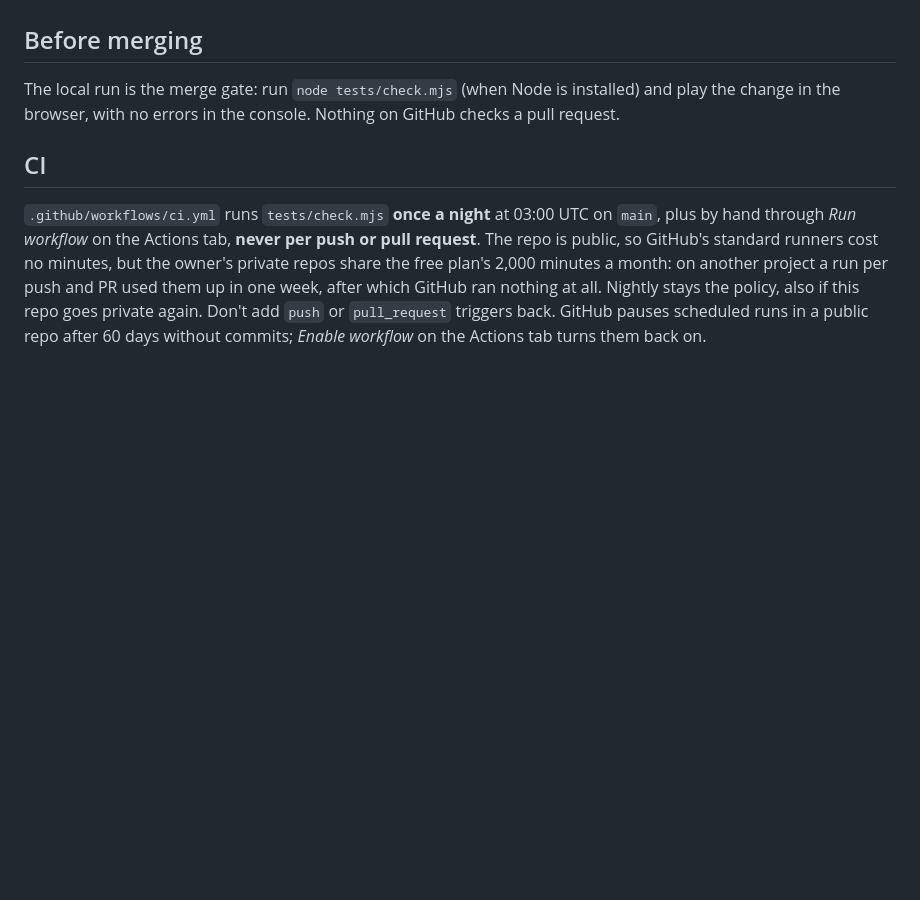
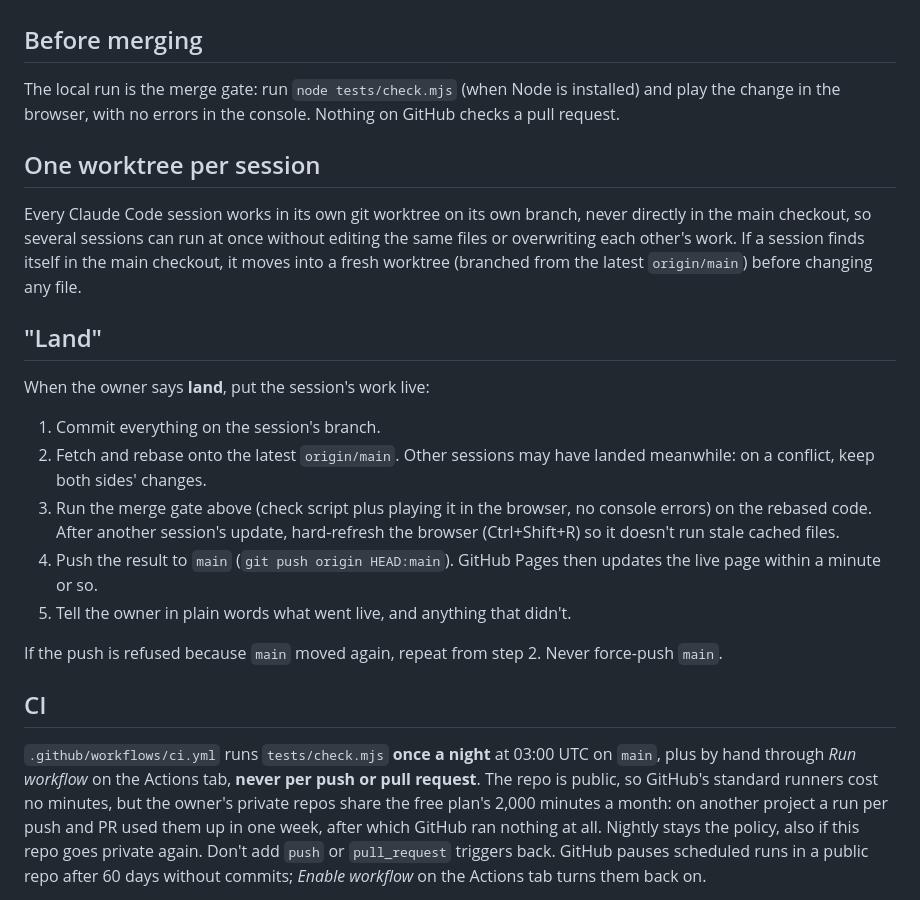
Before and after one commit to Klaboukes/TossTheLennie, a Markdown page: CLAUDE.md, the part around the change. GitHub-like rendering; blank space fills up the shorter version.

Commit message:
Add project rules: one worktree per session, and what "land" means
Co-Authored-By: Claude Opus 5.5 <noreply@anthropic.com>

```diff
--- a/CLAUDE.md
+++ b/CLAUDE.md
@@ -23,6 +23,19 @@ GitHub Pages serves `main` as it is at https://klaboukes.github.io/TossTheLennie
 ## Before merging
 The local run is the merge gate: run `node tests/check.mjs` (when Node is installed) and play the change in the browser, with no errors in the console. Nothing on GitHub checks a pull request.
 
+## One worktree per session
+Every Claude Code session works in its own git worktree on its own branch, never directly in the main checkout, so several sessions can run at once without editing the same files or overwriting each other's work. If a session finds itself in the main checkout, it moves into a fresh worktree (branched from the latest `origin/main`) before changing any file.
+
+## "Land"
+When the owner says **land**, put the session's work live:
+1. Commit everything on the session's branch.
+2. Fetch and rebase onto the latest `origin/main`. Other sessions may have landed meanwhile: on a conflict, keep both sides' changes.
+3. Run the merge gate above (check script plus playing it in the browser, no console errors) on the rebased code. After another session's update, hard-refresh the browser (Ctrl+Shift+R) so it doesn't run stale cached files.
+4. Push the result to `main` (`git push origin HEAD:main`). GitHub Pages then updates the live page within a minute or so.
+5. Tell the owner in plain words what went live, and anything that didn't.
+
+If the push is refused because `main` moved again, repeat from step 2. Never force-push `main`.
+
 ## CI
 `.github/workflows/ci.yml` runs `tests/check.mjs` **once a night** at 03:00 UTC on `main`, plus by hand through *Run workflow* on the Actions tab, **never per push or pull request**. The repo is public, so GitHub's standard runners cost no minutes, but the owner's private repos share the free plan's 2,000 minutes a month: on another project a run per push and PR used them up in one week, after which GitHub ran nothing at all. Nightly stays the policy, also if this repo goes private again. Don't add `push` or `pull_request` triggers back. GitHub pauses scheduled runs in a public repo after 60 days without commits; *Enable workflow* on the Actions tab turns them back on.
 
```
